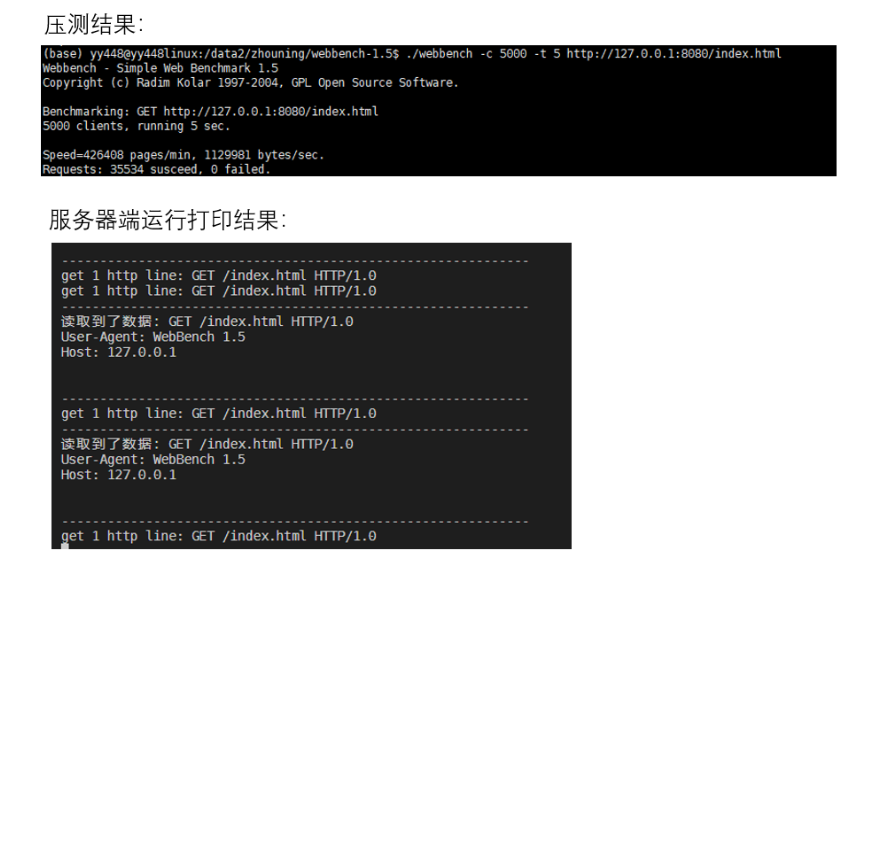
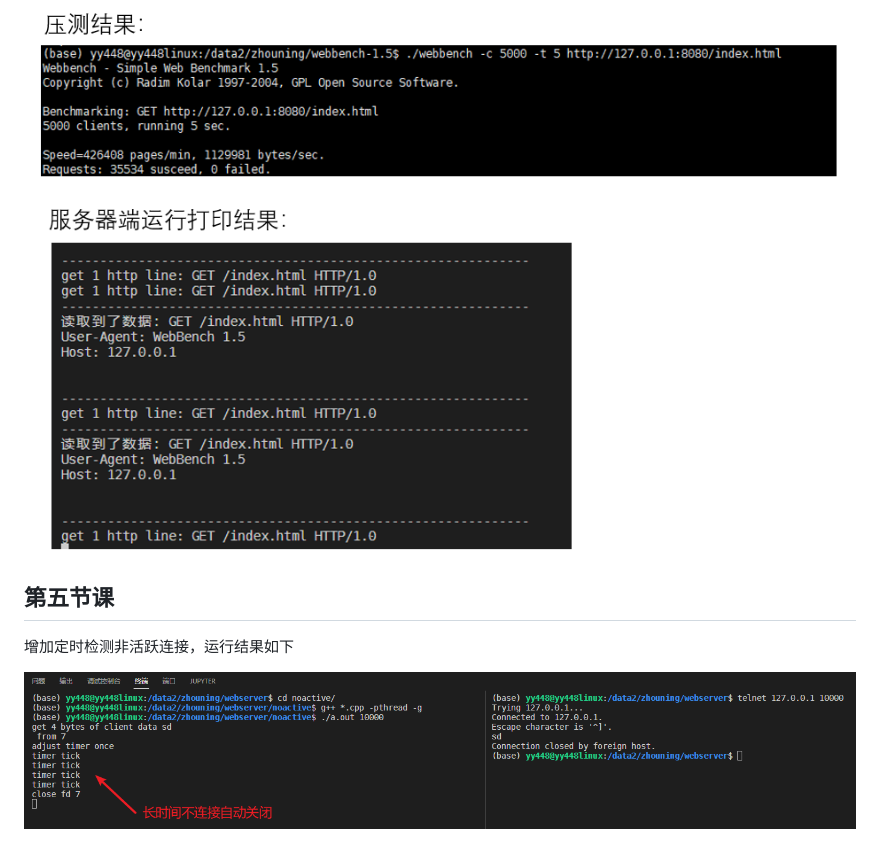
Before and after one commit to bugcat9/webserver, a Markdown page: README.md, the part around the change. Drawn GitHub-style; pictures changed too: img/image-20220731202755844.png (added); blank space fills up the shorter version.

```diff
--- a/README.md
+++ b/README.md
@@ -28,3 +28,9 @@
 压测结果（目前测试5000客户端5s没有问题，到1w就出错）：
 
 ![image-20220731191446226](img/image-20220731191446226.png)
+
+## 第五节课
+
+增加定时检测非活跃连接，运行结果如下
+
+![image-20220731202755844](img/image-20220731202755844.png)
```
Also changed, not shown: 2 other files.
